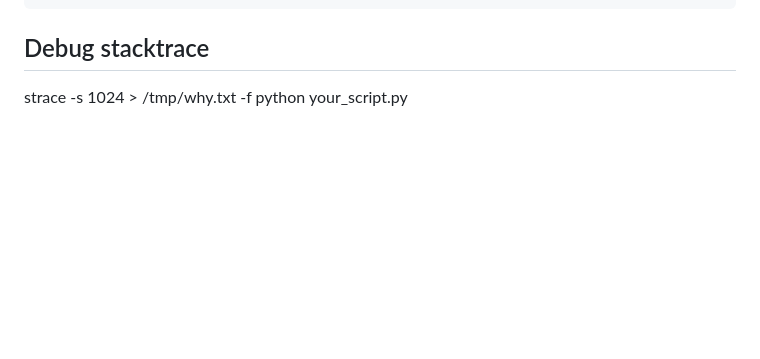
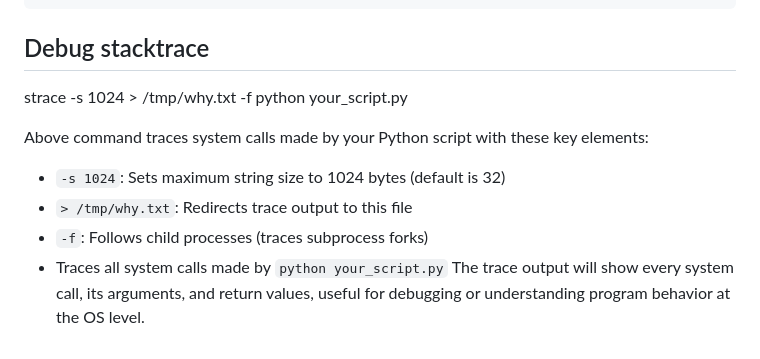
Before and after one commit to paramraghavan/beginners-py-learn, a Markdown page: quick101/check-my-python-setup.md, the part around the change. Rendered like a GitHub page; blank space fills up the shorter version.

Commit message:
strace and python debugging

```diff
--- a/quick101/check-my-python-setup.md
+++ b/quick101/check-my-python-setup.md
@@ -193,3 +193,12 @@ set PYTHONPATH=C:\path\to\parent\directory;%PYTHONPATH%
 
 ## Debug stacktrace
 strace -s 1024 > /tmp/why.txt -f python your_script.py
+
+Above command traces system calls made by your Python script with these key elements:
+
+- `-s 1024`: Sets maximum string size to 1024 bytes (default is 32)
+- `> /tmp/why.txt`: Redirects trace output to this file
+- `-f`: Follows child processes (traces subprocess forks)
+- Traces all system calls made by `python your_script.py`
+  The trace output will show every system call, its arguments, and return values, useful for debugging or understanding
+  program behavior at the OS level.
```
Also changed, not shown: quick101/debugging-with-python.md (added, +8 -0 lines), 1 other file.
